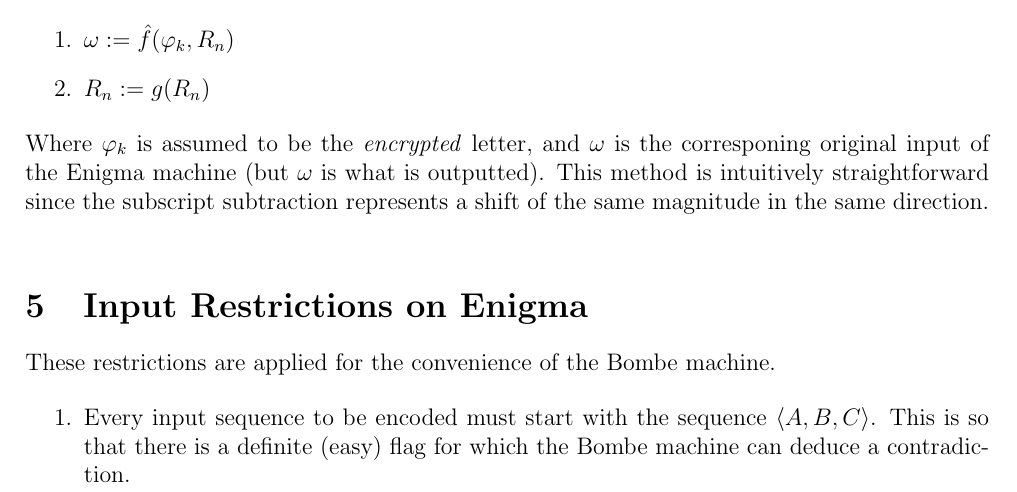
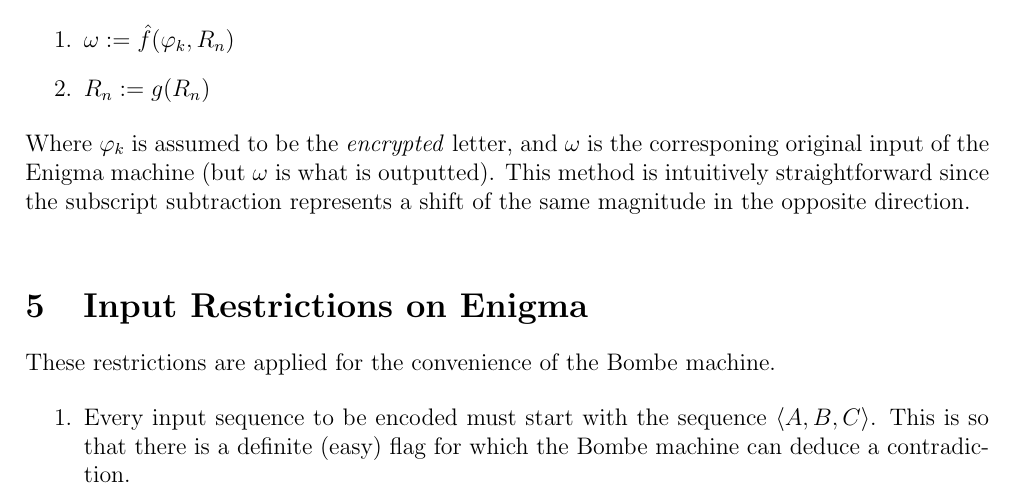
Before and after one commit to JamesCamano/B58-Project-Enigma, a LaTeX document (documentation/enigma.tex): part of page 2 of 2, cut so that both start at the same text. Compiled offline with pdfLaTeX.

Commit message:
Documentation - Enigma - fixed a typo

```diff
--- a/documentation/enigma.tex
+++ b/documentation/enigma.tex
@@ -92,7 +92,7 @@
 		\item $R_n := g(R_n)$
 	\end{enumerate}
 
-	Where $\varphi_k$ is assumed to be the \emph{encrypted} letter, and $\omega$ is the corresponing original input of the Enigma machine (but $\omega$ is what is outputted). This method is intuitively straightforward since the subscript subtraction represents a shift of the same magnitude in the same direction. \\
+	Where $\varphi_k$ is assumed to be the \emph{encrypted} letter, and $\omega$ is the corresponing original input of the Enigma machine (but $\omega$ is what is outputted). This method is intuitively straightforward since the subscript subtraction represents a shift of the same magnitude in the opposite direction. \\
 
 
 
```
